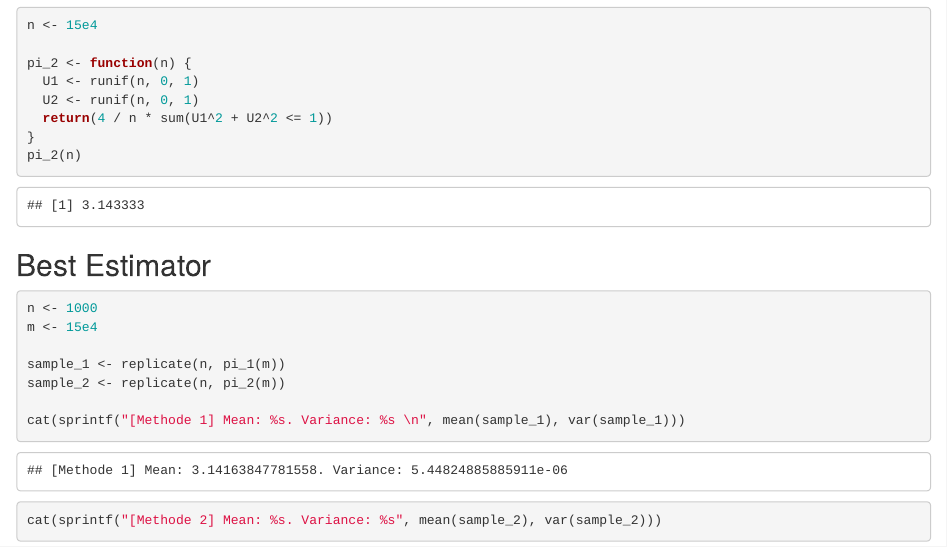
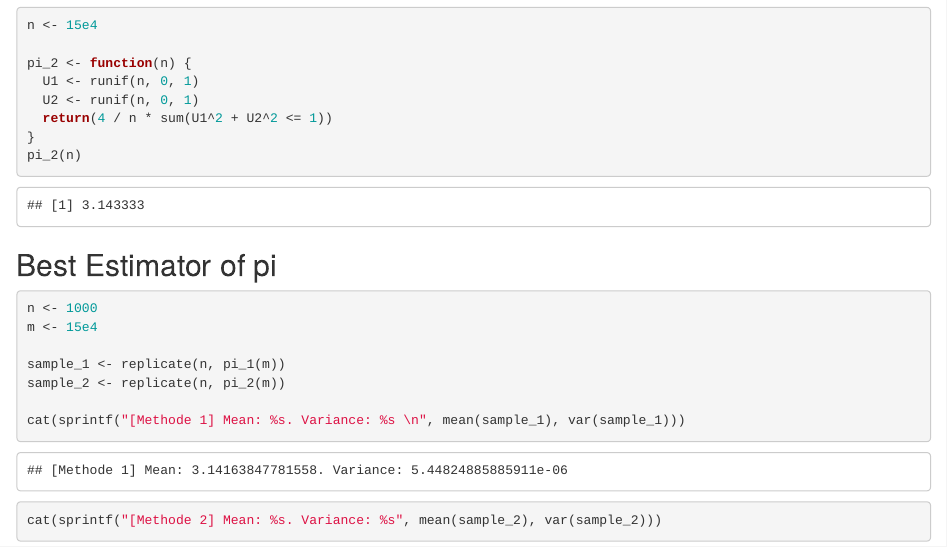
Before and after one commit to ArthurDanjou/ArtStudies, an R Markdown document (M1/Monte Carlo Methods/Exercise9.rmd): the page in a window 1100 px wide, from 380 px down. Rendered offline with R 4.5, knitr and Pandoc, with nearby package versions; code that draws random numbers runs with fixed seeds of ours.

Commit message:
Edit exercise 9

````diff
--- a/M1/Monte Carlo Methods/Exercise9.rmd
+++ b/M1/Monte Carlo Methods/Exercise9.rmd
@@ -24,7 +24,7 @@ pi_2 <- function(n) {
 pi_2(n)
 ```
 
-## Best Estimator
+## Best Estimator of pi
 ```{r}
 n <- 1000
 m <- 15e4
````
